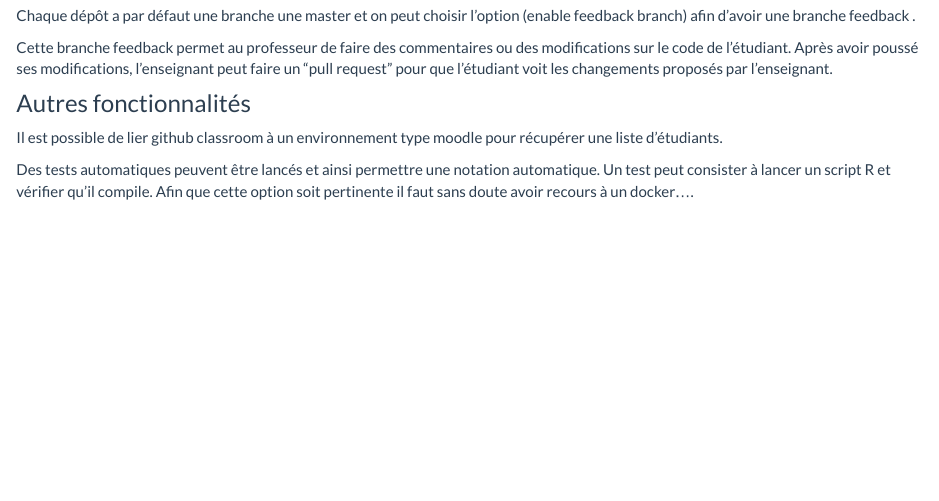
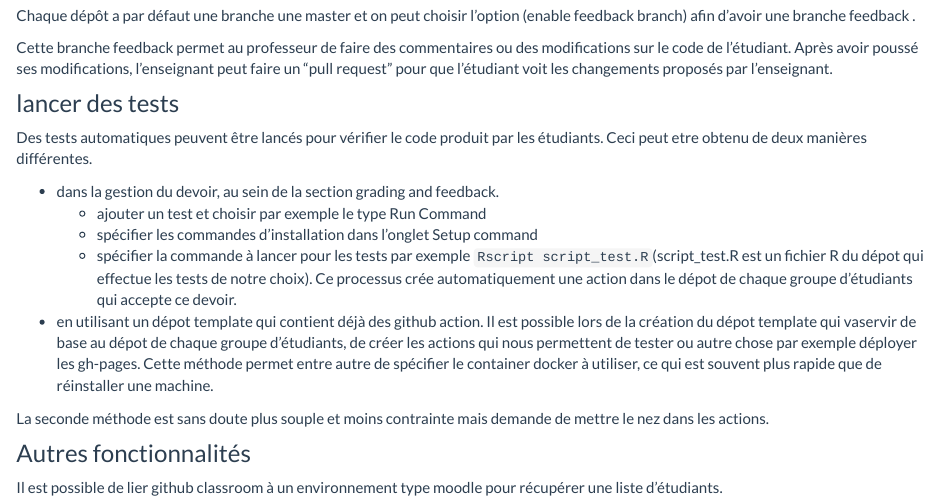
Before and after one commit to StateOfTheR/finistR2021, an R Markdown document (githubclassroom.Rmd): the page in a window 1100 px wide, from 610 px down. Rendered offline with R 4.5, knitr and Pandoc, with nearby package versions.

Commit message:
ajout de la section test de Github classroom

```diff
--- a/githubclassroom.Rmd
+++ b/githubclassroom.Rmd
@@ -28,10 +28,23 @@ Chaque dépôt a par défaut une branche une master et on peut choisir l'option
 
 Cette branche feedback permet au professeur de faire des commentaires ou des modifications sur le code de l'étudiant. Après avoir poussé ses modifications, l'enseignant peut faire un "pull request" pour que l'étudiant voit les changements proposés par l'enseignant.
 
+### lancer des tests
+
+Des tests automatiques peuvent être lancés pour vérifier le code produit par les étudiants. Ceci peut etre obtenu de deux manières différentes.
+
+- dans la gestion du devoir, au sein de la section grading and feedback.
+  -  ajouter un test et choisir par exemple le type Run Command
+  - spécifier les commandes d'installation dans l'onglet Setup command
+  - spécifier la commande à lancer pour les tests par exemple `Rscript script_test.R`(script_test.R est un fichier R du dépot qui effectue les tests de notre choix).
+  Ce processus crée automatiquement une action dans le dépot de chaque groupe d'étudiants qui accepte ce devoir.
+
+
+- en utilisant un dépot template qui contient déjà des github action.
+Il est possible lors de la création du dépot template qui vaservir de base au dépot de chaque groupe d'étudiants, de créer les actions qui nous permettent de tester ou autre chose par exemple déployer les gh-pages.  Cette méthode permet entre autre de spécifier le container docker à utiliser, ce qui est souvent plus rapide que de réinstaller une machine.
+
+La seconde méthode est sans doute plus souple et moins contrainte mais demande de mettre le nez dans les actions.
+
 
 ### Autres fonctionnalités
 
 Il est possible de lier github classroom à un environnement type moodle pour récupérer une liste d'étudiants.
-
-Des tests automatiques peuvent être lancés et ainsi permettre une notation automatique.
-Un test peut consister à lancer un script R et vérifier qu'il compile. Afin que cette option soit pertinente il faut sans doute avoir recours à un docker....
```
